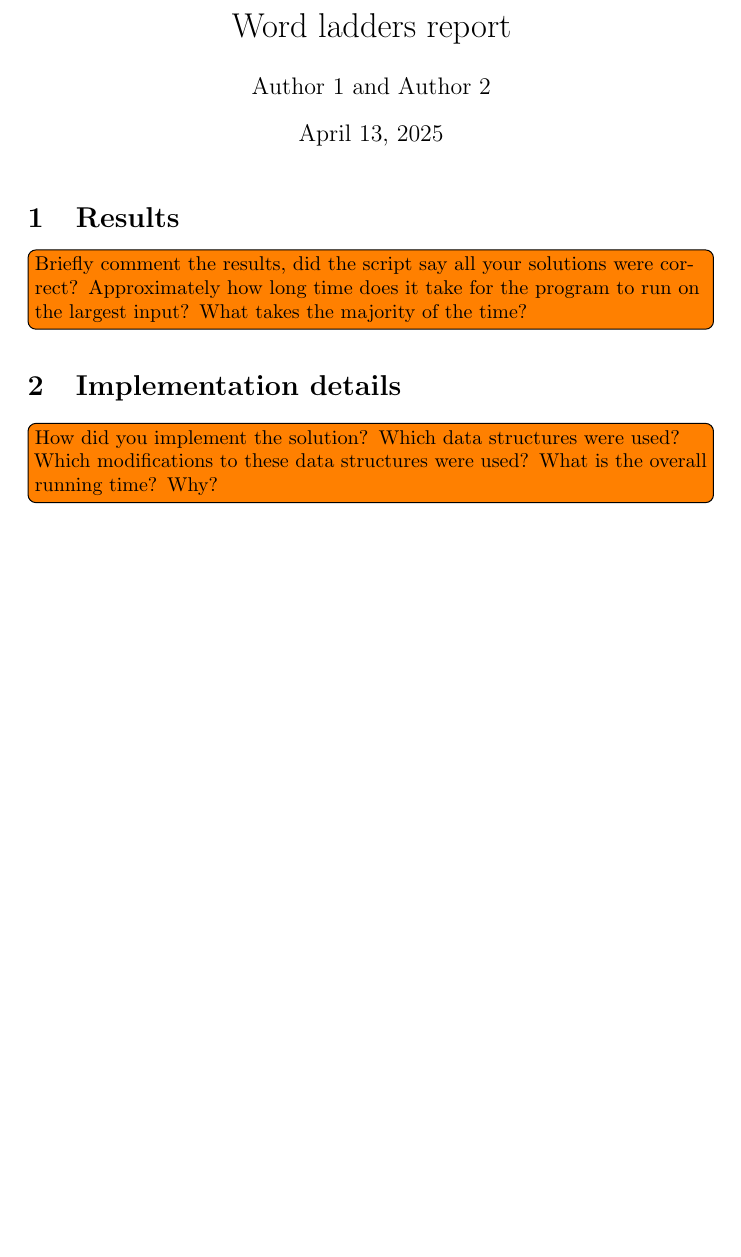
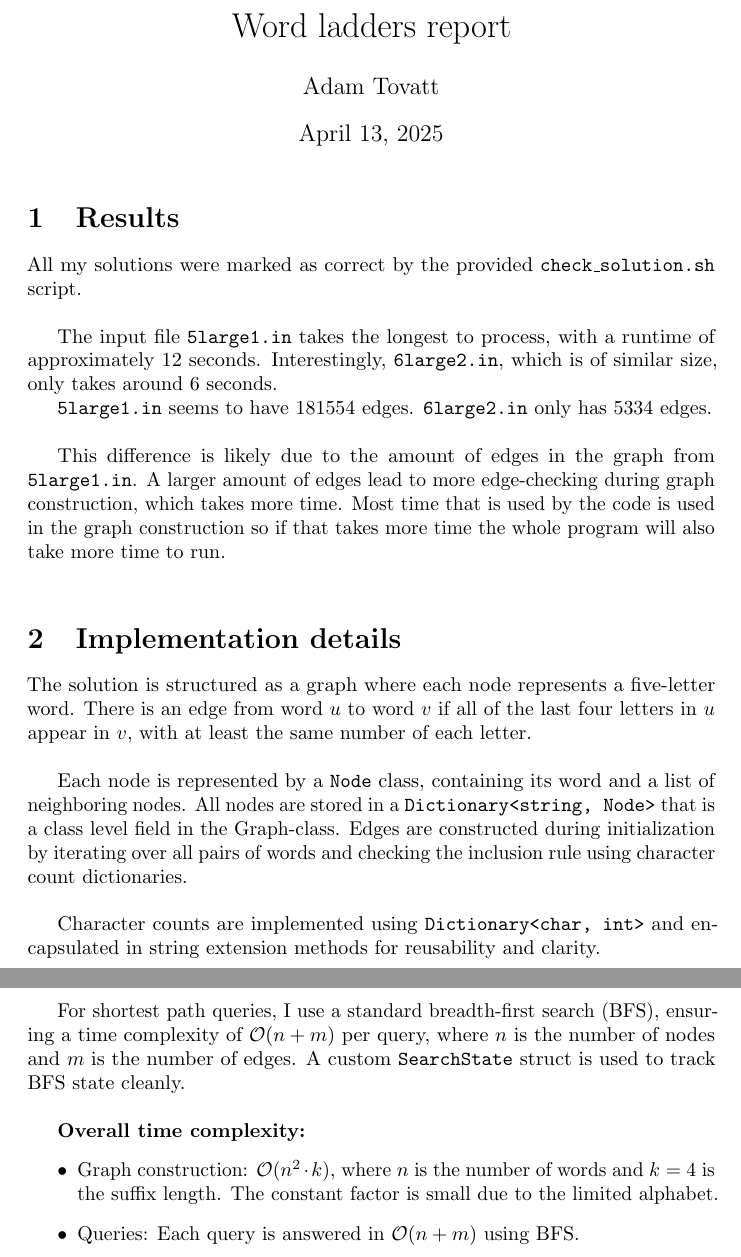
Before and after one commit to AdamTovatt/edaf05, a LaTeX problem sheet (labs/AssignmentFiles/1wordladders/report.tex): part of the page before the commit and two parts of pages 1 and 2 of 2 after it, the two joined at a grey line, cut so that both start at the same text, the shorter picture padded with empty space. Compiled offline with pdfLaTeX.

Commit message:
add exported pdf and update report tex file

```diff
--- a/labs/AssignmentFiles/1wordladders/report.tex
+++ b/labs/AssignmentFiles/1wordladders/report.tex
@@ -7,17 +7,37 @@
 \pagestyle{empty}
 
 \title{Word ladders report}
-\author{Author 1 and Author 2}
+\author{Adam Tovatt}
 
 \begin{document}
   \maketitle
 
   \section{Results}
 
-  \todo[inline]{Briefly comment the results, did the script say all your solutions were correct? Approximately how long time does it take for the program to run on the largest input? What takes the majority of the time?}
+  All my solutions were marked as correct by the provided \texttt{check\_solution.sh} script.\\
+
+  The input file \texttt{5large1.in} takes the longest to process, with a runtime of approximately 12 seconds. Interestingly, \texttt{6large2.in}, which is of similar size, only takes around 6 seconds.
+
+ \texttt{5large1.in} seems to have 181554 edges.
+ \texttt{6large2.in} only has 5334 edges.\\
+
+  This difference is likely due to the amount of edges in the graph from \texttt{5large1.in}. A larger amount of edges lead to more edge-checking during graph construction, which takes more time. Most time that is used by the code is used in the graph construction so if that takes more time the whole program will also take more time to run.\\
 
   \section{Implementation details}
 
-  \todo[inline]{How did you implement the solution? Which data structures were used? Which modifications to these data structures were used? What is the overall running time? Why?}
+  The solution is structured as a graph where each node represents a five-letter word. There is an edge from word $u$ to word $v$ if all of the last four letters in $u$ appear in $v$, with at least the same number of each letter.\\
+
+  Each node is represented by a \texttt{Node} class, containing its word and a list of neighboring nodes. All nodes are stored in a \texttt{Dictionary<string, Node>} that is a class level field in the Graph-class. Edges are constructed during initialization by iterating over all pairs of words and checking the inclusion rule using character count dictionaries.\\
+
+  Character counts are implemented using \texttt{Dictionary<char, int>} and encapsulated in string extension methods for reusability and clarity.\\
+
+\clearpage
+  For shortest path queries, I use a standard breadth-first search (BFS), ensuring a time complexity of $\mathcal{O}(n + m)$ per query, where $n$ is the number of nodes and $m$ is the number of edges. A custom \texttt{SearchState} struct is used to track BFS state cleanly.\\
+
+  \textbf{Overall time complexity:}
+  \begin{itemize}
+    \item Graph construction: $\mathcal{O}(n^2 \cdot k)$, where $n$ is the number of words and $k = 4$ is the suffix length. The constant factor is small due to the limited alphabet.
+    \item Queries: Each query is answered in $\mathcal{O}(n + m)$ using BFS.
+  \end{itemize}
 
 \end{document}
```
Also changed, not shown: labs/AssignmentFiles/1wordladders/edaf05_lab_01.pdf (added).
